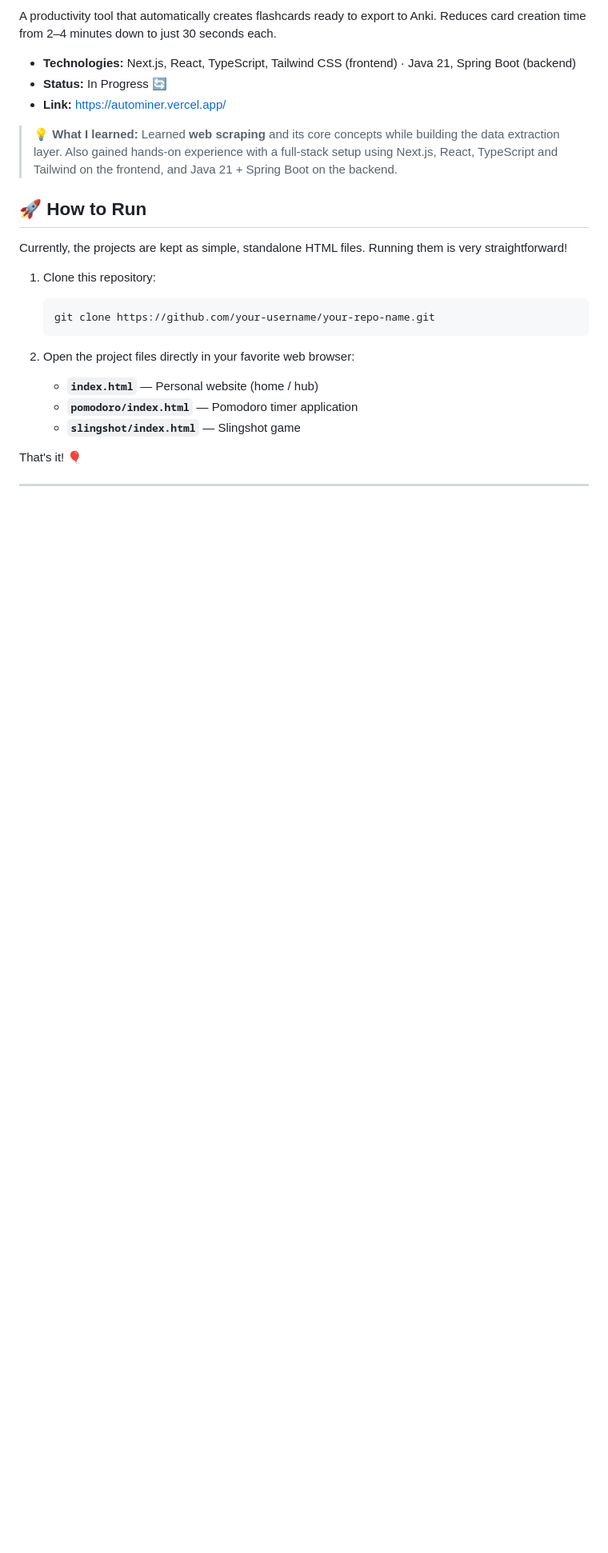
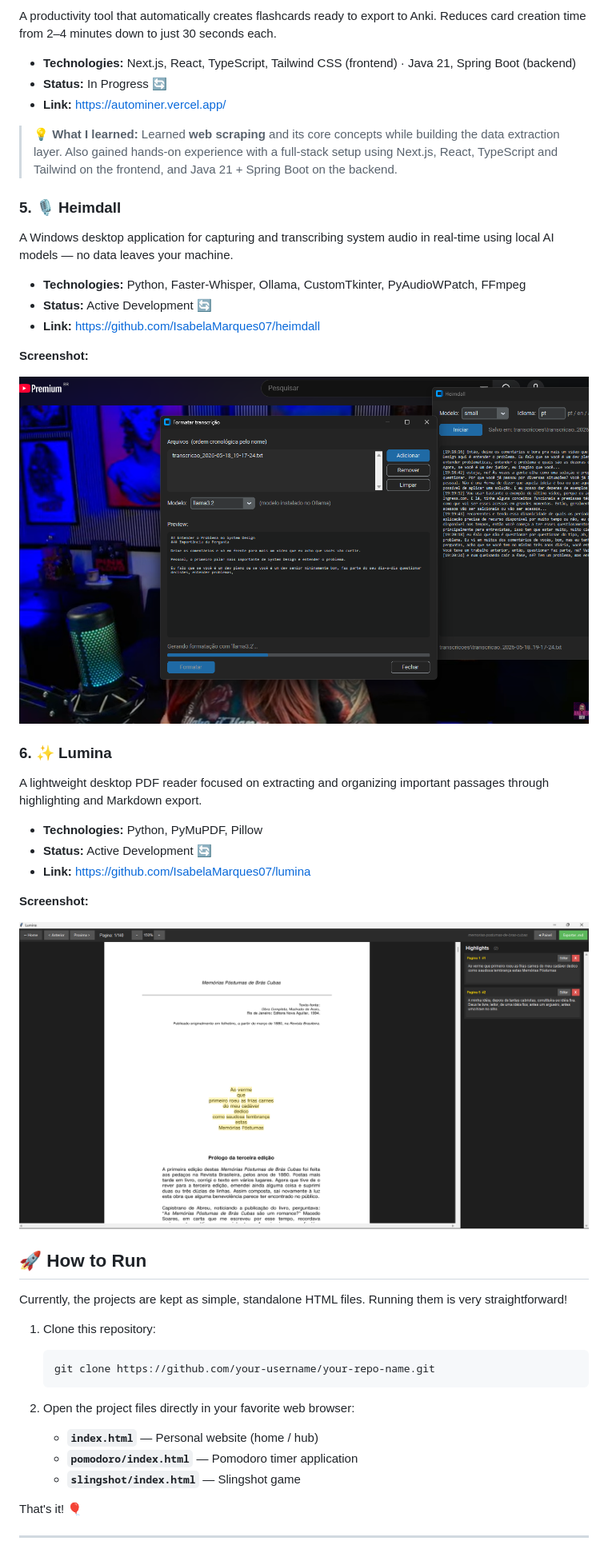
Before and after one commit to IsabelaMarques07/my-lab, a Markdown page: README.md, the part around the change. Shown at 80% size. Rendered like a GitHub page; pictures changed too: images/heimdall.png (added), images/lumina.png (added); blank space fills up the shorter version.

```diff
--- a/README.md
+++ b/README.md
@@ -70,6 +70,30 @@ A productivity tool that automatically creates flashcards ready to export to Ank
 
 > **💡 What I learned:** Learned **web scraping** and its core concepts while building the data extraction layer. Also gained hands-on experience with a full-stack setup using Next.js, React, TypeScript and Tailwind on the frontend, and Java 21 + Spring Boot on the backend.
 
+### 5. 🎙️ Heimdall
+
+A Windows desktop application for capturing and transcribing system audio in real-time using local AI models — no data leaves your machine.
+
+- **Technologies:** Python, Faster-Whisper, Ollama, CustomTkinter, PyAudioWPatch, FFmpeg
+- **Status:** Active Development 🔄
+- **Link:** https://github.com/IsabelaMarques07/heimdall
+
+**Screenshot:**
+
+![Heimdall](images/heimdall.png)
+
+### 6. ✨ Lumina
+
+A lightweight desktop PDF reader focused on extracting and organizing important passages through highlighting and Markdown export.
+
+- **Technologies:** Python, PyMuPDF, Pillow
+- **Status:** Active Development 🔄
+- **Link:** https://github.com/IsabelaMarques07/lumina
+
+**Screenshot:**
+
+![Lumina](images/lumina.png)
+
 ## 🚀 How to Run
 
 Currently, the projects are kept as simple, standalone HTML files. Running them is very straightforward!
```
Also changed, not shown: 2 other files.
